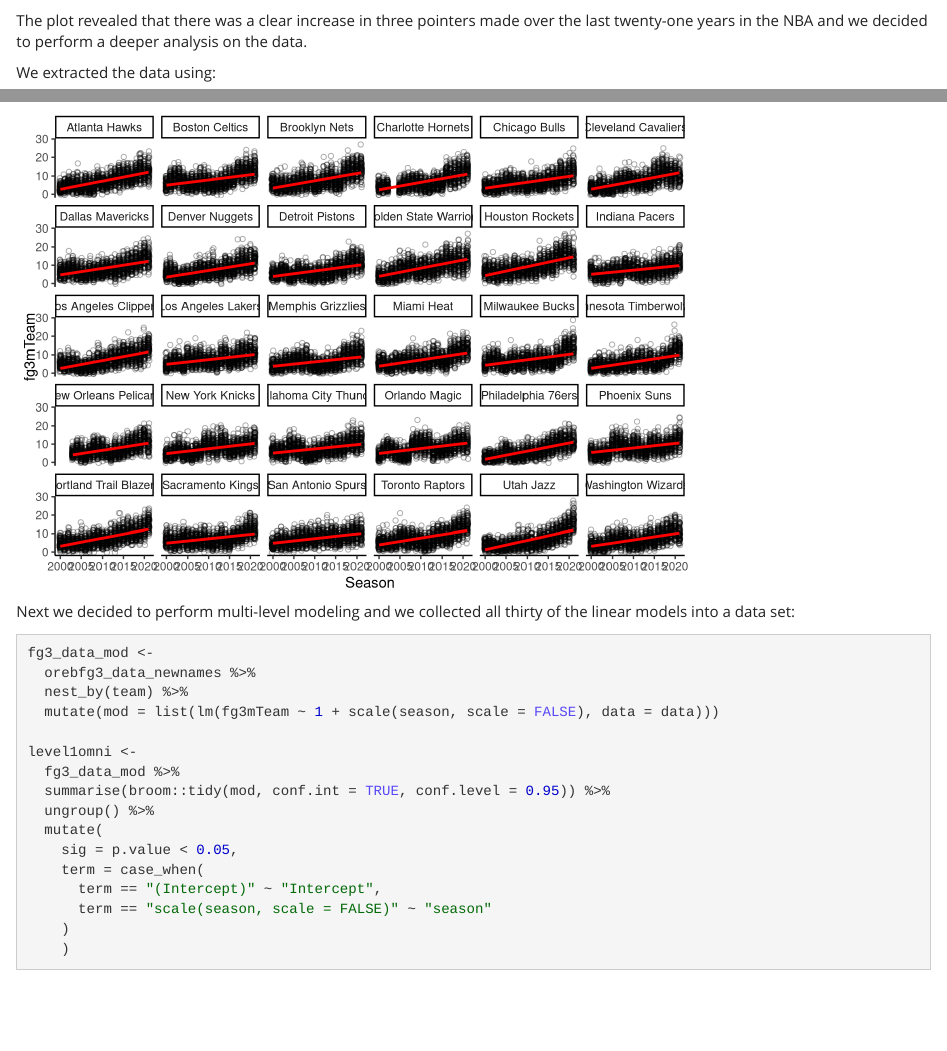
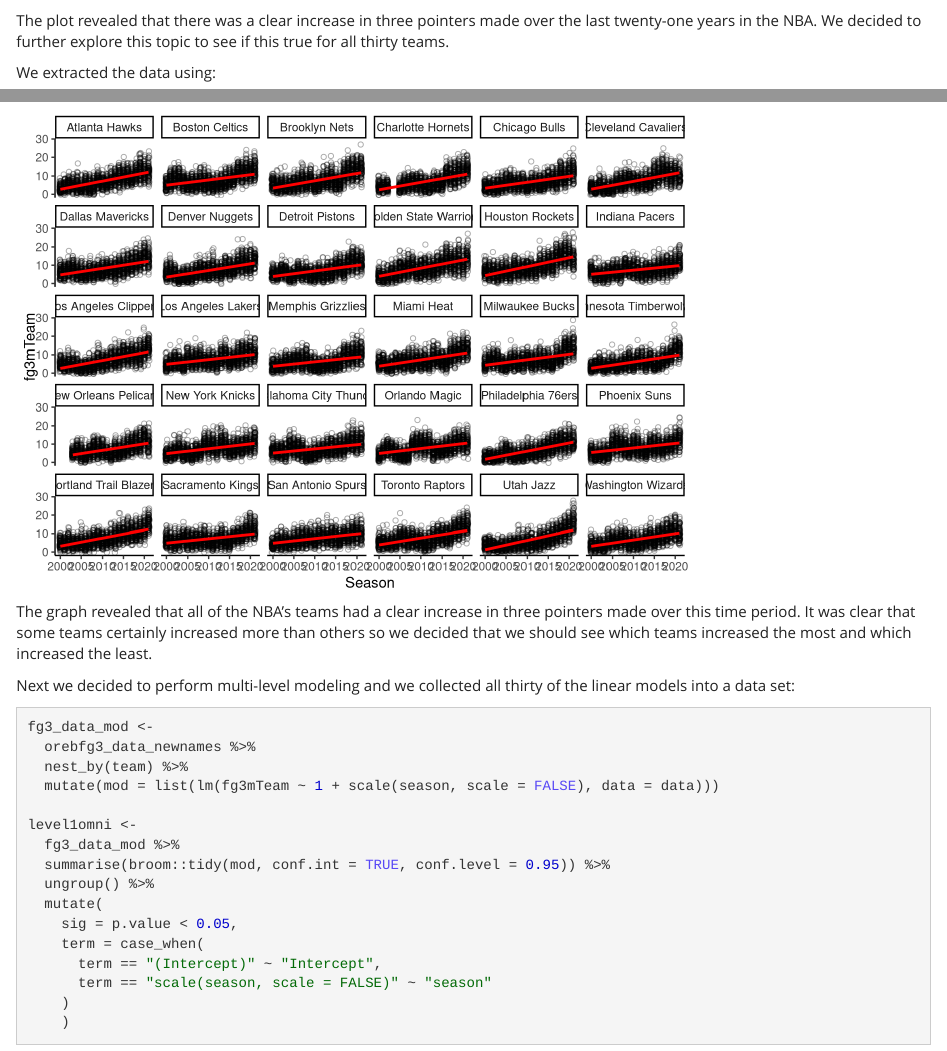
Before and after one commit to pltu06/pltu06.github.io, an R Markdown document (three_pointer_blog_post.Rmd): the page in a window 1100 px wide, from 1430 px down, and a second part further down, joined at a grey line. Rendered offline with R 4.5, knitr and Pandoc, with nearby package versions; code that draws random numbers runs with fixed seeds of ours.

Commit message:
Added to website and blog post

````diff
--- a/three_pointer_blog_post.Rmd
+++ b/three_pointer_blog_post.Rmd
@@ -60,7 +60,7 @@
   labs(x = "Season", y = "3 Pointers Attempted During Game")
 ```
 
-The plot revealed that there was a clear increase in three pointers made over the last twenty-one years in the NBA and we decided to perform a deeper analysis on the data.
+The plot revealed that there was a clear increase in three pointers made over the last twenty-one years in the NBA. We decided to further explore this topic to see if this true for all thirty teams.
 
 We extracted the data using:
 
@@ -131,6 +131,8 @@
   theme_classic() +
   facet_wrap(~team)
 ```
+
+The graph revealed that all of the NBA's teams had a clear increase in three pointers made over this time period. It was clear that some teams certainly increased more than others so we decided that we should see which teams increased the most and which increased the least.
 
 Next we decided to perform multi-level modeling and we collected all thirty of the linear models into a data set:
 
````
Also changed, not shown: index.rmd (+1 -1 lines), index.html.
